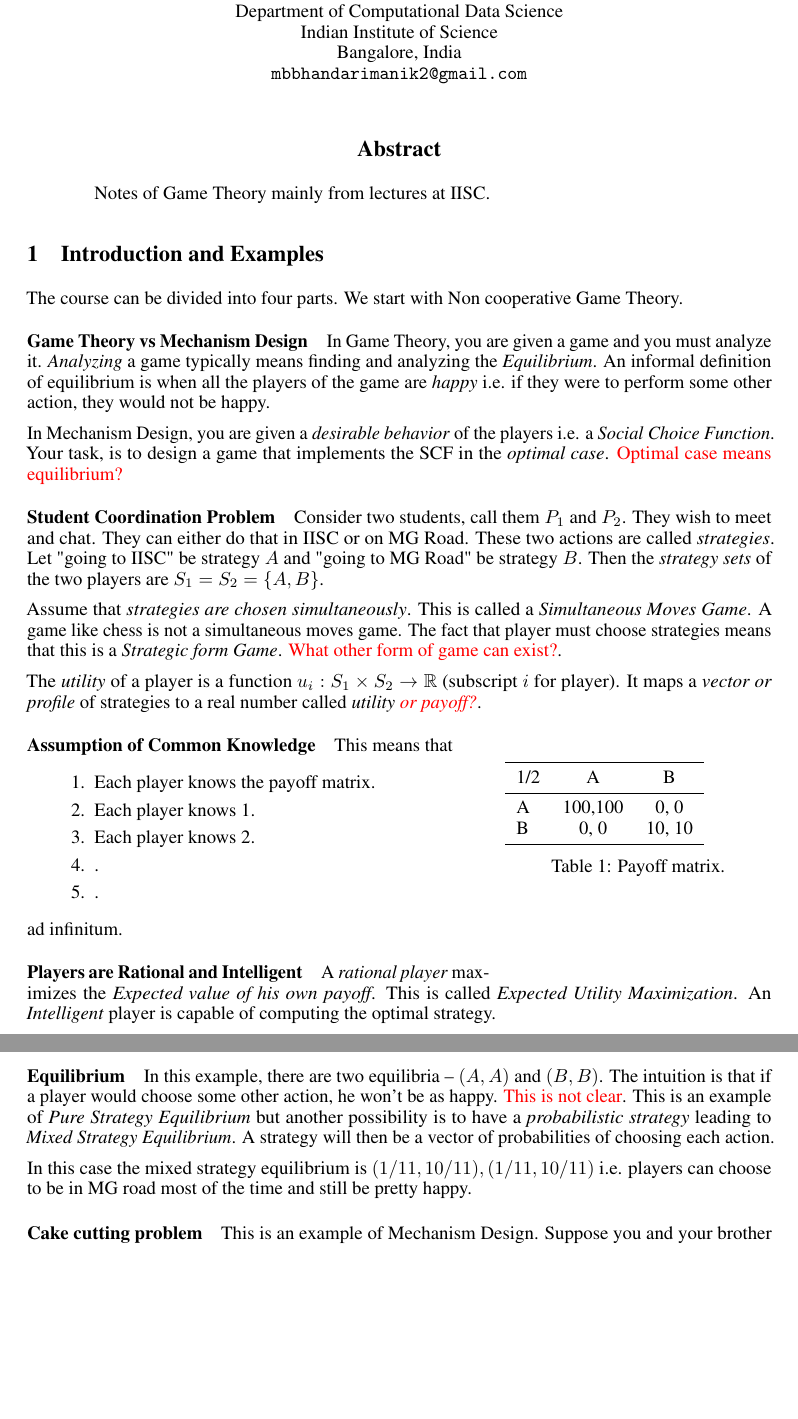
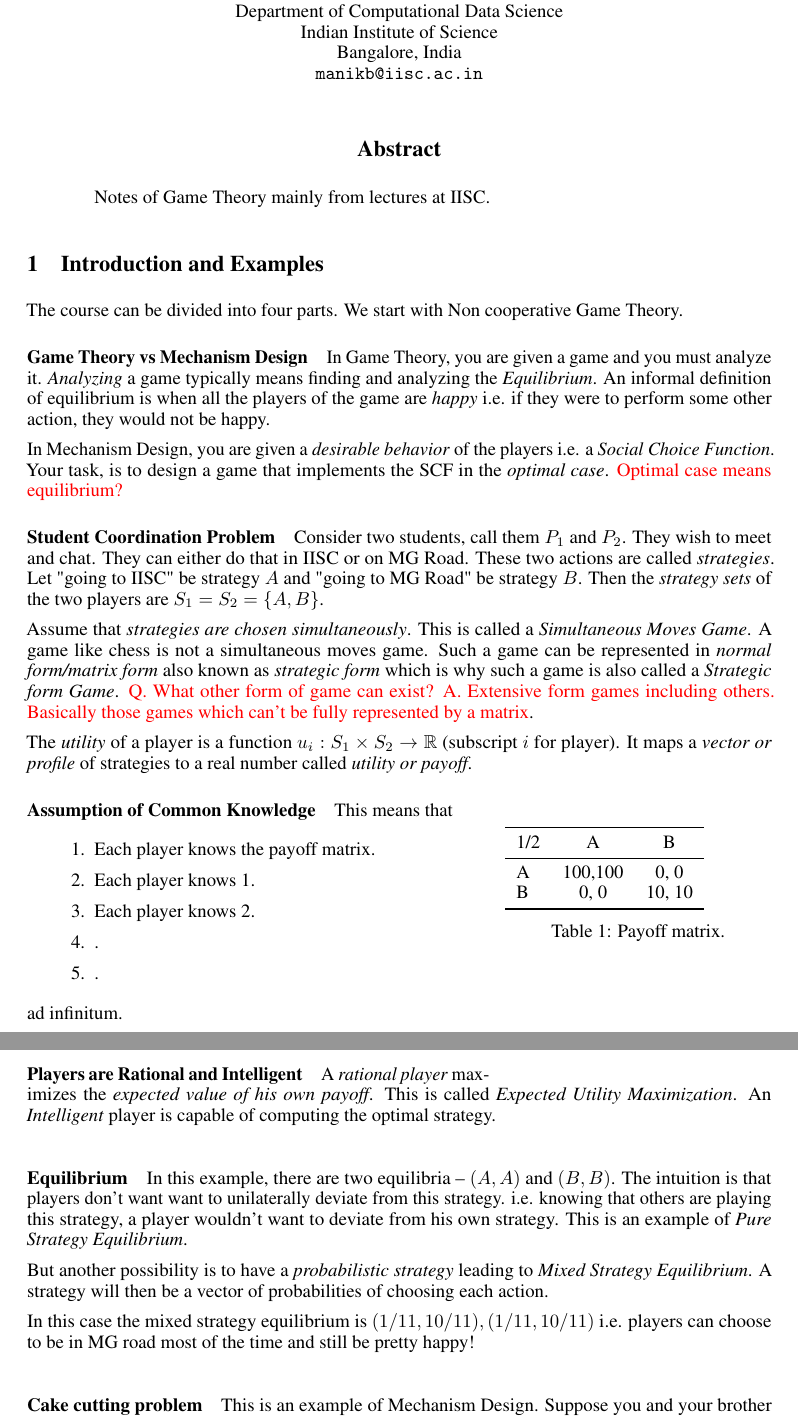
Before and after one commit to manikbhandari/notes, a LaTeX paper (game_theory/main.tex, which reads game_theory/sections/lec1.tex): two parts of pages 1 and 2 of 5 before the commit and two parts of pages 1 and 2 of 6 after it, joined at a grey line, cut so that both start at the same text, the shorter picture padded with empty space. Compiled offline with pdfLaTeX.

Commit message:
GT: update minor fixes.

```diff
--- a/game_theory/main.tex
+++ b/game_theory/main.tex
@@ -23,7 +23,7 @@
 	Department of Computational Data Science\\
 	Indian Institute of Science\\
 	Bangalore, India \\
-	\texttt{mbbhandarimanik2@gmail.com} \\
+	\texttt{manikb@iisc.ac.in} \\
 }
 
 
--- a/game_theory/sections/lec1.tex
+++ b/game_theory/sections/lec1.tex
@@ -9,9 +9,9 @@ In Mechanism Design, you are given a \textit{desirable behavior} of the players
 \paragraph{Student Coordination Problem}
 Consider two students, call them $P_1$ and $P_2$. They wish to meet and chat. They can either do that in IISC or on MG Road. These two actions are called \textit{strategies}. Let "going to IISC" be strategy $A$ and "going to MG Road" be strategy $B$. Then the \textit{strategy sets} of the two players are $S_1 = S_2 = \{A, B\}$.
 
-Assume that \textit{strategies are chosen simultaneously}. This is called a \textit{Simultaneous Moves Game}. A game like chess is not a simultaneous moves game. The fact that player must choose strategies means that this is a \textit{Strategic form Game}. \textcolor{red}{What other form of game can exist?}.
+Assume that \textit{strategies are chosen simultaneously}. This is called a \textit{Simultaneous Moves Game}. A game like chess is not a simultaneous moves game. Such a game can be represented in \textit{normal form/matrix form} also known as \textit{strategic form} which is why such a game is also called a \textit{Strategic form Game}. \textcolor{red}{Q. What other form of game can exist? A. Extensive form games including others. Basically those games which can't be fully represented by a matrix}.
 
-The \textit{utility} of a player is a function $u_i: S_1 \times S_2 \to \mathbb{R}$ (subscript $i$ for player). It maps a \textit{vector or profile} of strategies to a real number called \textit{utility \textcolor{red}{or payoff?}}.
+The \textit{utility} of a player is a function $u_i: S_1 \times S_2 \to \mathbb{R}$ (subscript $i$ for player). It maps a \textit{vector or profile} of strategies to a real number called \textit{utility or payoff}.
 
 \begin{wraptable}{r}{5cm}
 	\begin{tabular}{lcc}
@@ -35,11 +35,13 @@ The \textit{utility} of a player is a function $u_i: S_1 \times S_2 \to \mathbb{
 \end{enumerate}
 ad infinitum.
 
-\paragraph{Players are Rational and Intelligent} A \textit{rational player} maximizes the \textit{Expected value of his own payoff}. This is called \textit{Expected Utility Maximization}. An \textit{Intelligent} player is capable of computing the optimal strategy.
+\paragraph{Players are Rational and Intelligent} A \textit{rational player} maximizes the \textit{expected value of his own payoff}. This is called \textit{Expected Utility Maximization}. An \textit{Intelligent} player is capable of computing the optimal strategy.
 
-\paragraph{Equilibrium} In this example, there are two equilibria -- $(A,A)$ and $(B,B)$. The intuition is that if a player would choose some other action, he won't be as happy. \textcolor{red}{This is not clear}. This is an example of \textit{Pure Strategy Equilibrium} but another possibility is to have a \textit{probabilistic strategy} leading to \textit{Mixed Strategy Equilibrium}. A strategy will then be a vector of probabilities of choosing each action.
+\paragraph{Equilibrium} In this example, there are two equilibria -- $(A,A)$ and $(B,B)$. The intuition is that players don't want want to unilaterally deviate from this strategy. i.e. knowing that others are playing this strategy, a player wouldn't want to deviate from his own strategy. This is an example of \textit{Pure Strategy Equilibrium}.
 
-In this case the mixed strategy equilibrium is $(1/11, 10/11), (1/11, 10/11)$ i.e. players can choose to be in MG road most of the time and still be pretty happy.
+But another possibility is to have a \textit{probabilistic strategy} leading to \textit{Mixed Strategy Equilibrium}. A strategy will then be a vector of probabilities of choosing each action.
+
+In this case the mixed strategy equilibrium is $(1/11, 10/11), (1/11, 10/11)$ i.e. players can choose to be in MG road most of the time and still be pretty happy!
 
 \paragraph{Cake cutting problem} This is an example of Mechanism Design. Suppose you and your brother want to eat a cake and your mom (The mechanism designer) is to decided how to divide the cake. The SCF is not just fair division, it is to make everyone involved \textit{happy}.
 
```
Also changed, not shown: game_theory/sections/maschler_ch3.tex (+1 -1 lines), game_theory/main.pdf.
